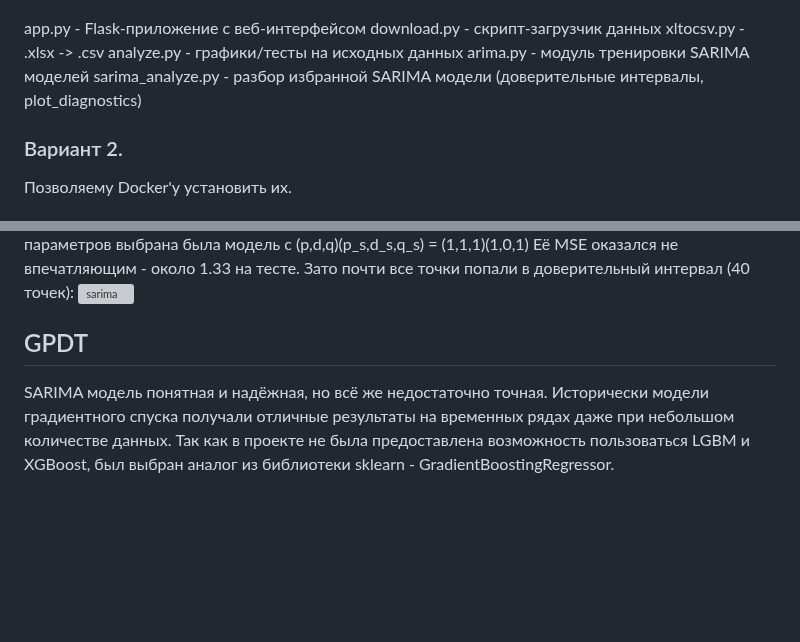
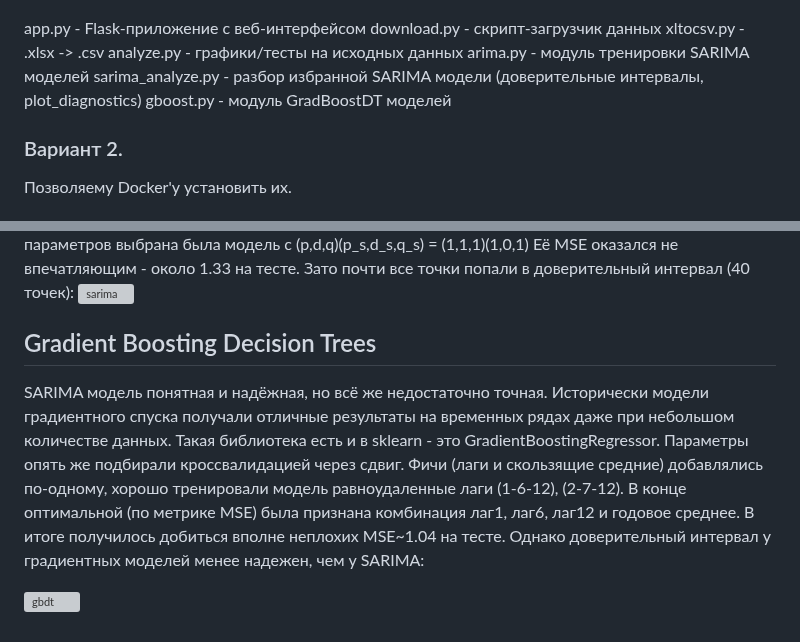
Before and after one commit to FluidGrace/Ru_Consumer_Index_Forecast, a Markdown page: README.md, 2 parts joined by grey strips. Drawn GitHub-style; blank space fills up the shorter version; grey boxes are pictures that could not be loaded.

```diff
--- a/README.md
+++ b/README.md
@@ -29,6 +29,7 @@ xltocsv.py - .xlsx -> .csv
 analyze.py - графики/тесты на исходных данных
 arima.py - модуль тренировки SARIMA моделей
 sarima_analyze.py - разбор избранной SARIMA модели (доверительные интервалы, plot_diagnostics)
+gboost.py - модуль GradBoostDT моделей
 
 ### Вариант 2.
 Позволяему Docker'у установить их.
@@ -73,5 +74,9 @@ print(kpss(train['Index']))
 Её MSE оказался не впечатляющим - около 1.33 на тесте. Зато почти все точки попали в доверительный интервал (40 точек):
 ![sarima](https://github.com/FluidGrace/Ru_Consumer_Index_Forecast/assets/168632884/8fbda021-e001-4f0a-97ed-31bfeb9b9a3f)
 
-## GPDT
-SARIMA модель понятная и надёжная, но всё же недостаточно точная. Исторически модели градиентного спуска получали отличные результаты на временных рядах даже при небольшом количестве данных. Так как в проекте не была предоставлена возможность пользоваться LGBM и XGBoost, был выбран аналог из библиотеки sklearn - GradientBoostingRegressor.
+## Gradient Boosting Decision Trees
+SARIMA модель понятная и надёжная, но всё же недостаточно точная. Исторически модели градиентного спуска получали отличные результаты на временных рядах даже при небольшом количестве данных. Такая библиотека есть и в sklearn - это GradientBoostingRegressor.
+Параметры опять же подбирали кроссвалидацией через сдвиг. Фичи (лаги и скользящие средние) добавлялись по-одному, хорошо тренировали модель равноудаленные лаги (1-6-12), (2-7-12).
+В конце оптимальной (по метрике MSE) была признана комбинация лаг1, лаг6, лаг12 и годовое среднее. В итоге получилось добиться вполне неплохих MSE~1.04 на тесте. Однако доверительный интервал у градиентных моделей менее надежен, чем у SARIMA:
+
+![gbdt](https://github.com/FluidGrace/Ru_Consumer_Index_Forecast/assets/168632884/095cbc57-cc5f-4a08-85f6-8f4e5ff51e48)
```
